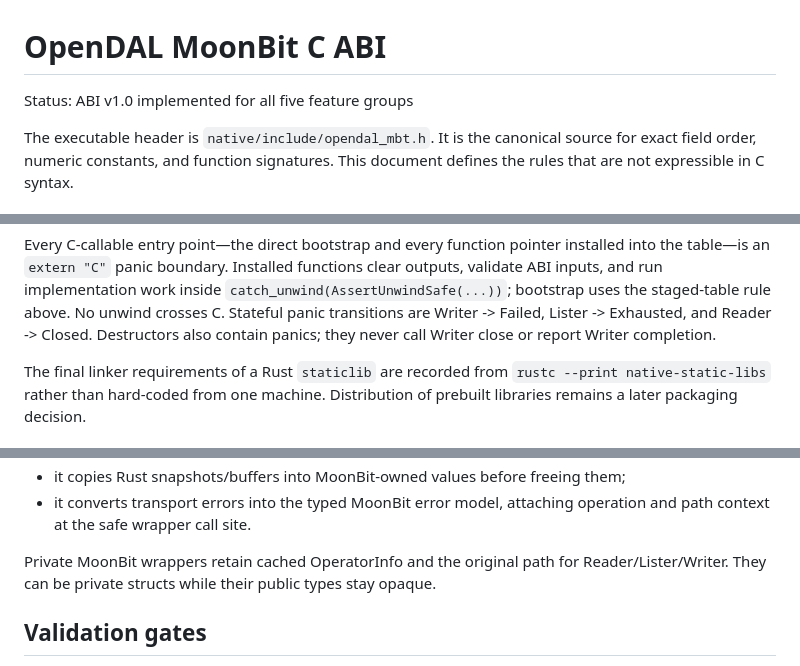
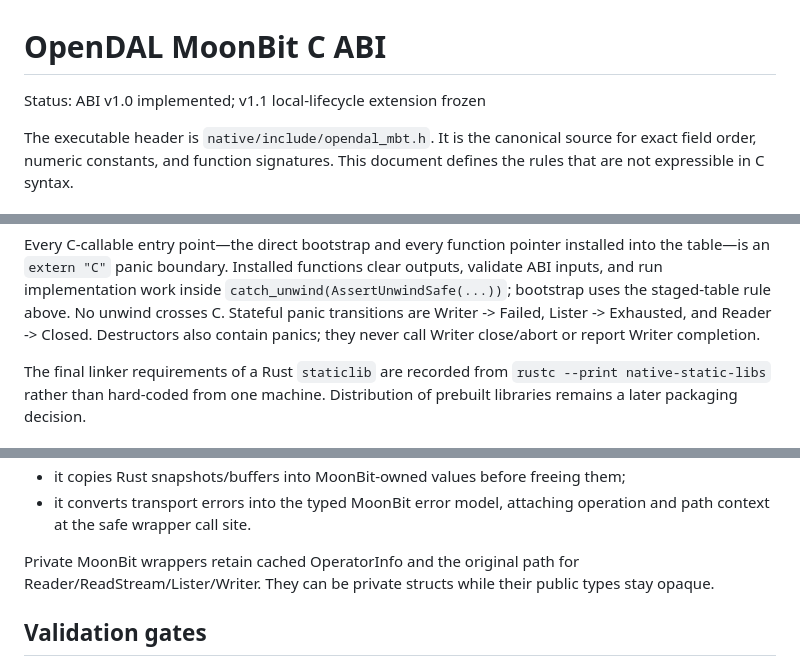
Before and after one commit to Eric-Song-Nop/opendal-mbt, a Markdown page: docs/design/c-abi.md, 3 parts joined by grey strips. GitHub-like rendering.

```diff
--- a/docs/design/c-abi.md
+++ b/docs/design/c-abi.md
@@ -1,6 +1,6 @@
 # OpenDAL MoonBit C ABI
 
-Status: ABI v1.0 implemented for all five feature groups
+Status: ABI v1.0 implemented; v1.1 local-lifecycle extension frozen
 
 The executable header is `native/include/opendal_mbt.h`. It is the canonical
 source for exact field order, numeric constants, and function signatures. This
@@ -560,7 +607,7 @@ functions clear outputs, validate ABI inputs, and run implementation work
 inside `catch_unwind(AssertUnwindSafe(...))`; bootstrap uses the staged-table
 rule above. No unwind crosses C. Stateful panic transitions are Writer ->
 Failed, Lister -> Exhausted, and Reader -> Closed. Destructors also contain
-panics; they never call Writer close or report Writer completion.
+panics; they never call Writer close/abort or report Writer completion.
 
 The final linker requirements of a Rust `staticlib` are recorded from
 `rustc --print native-static-libs` rather than hard-coded from one machine.
@@ -587,8 +634,8 @@ The package-local C stub is intentionally mechanical:
   operation and path context at the safe wrapper call site.
 
 Private MoonBit wrappers retain cached OperatorInfo and the original path for
-Reader/Lister/Writer. They can be private structs while their public types stay
-opaque.
+Reader/ReadStream/Lister/Writer. They can be private structs while their public
+types stay opaque.
 
 ## Validation gates
 
```
Also changed, not shown: other parts of docs/design/c-abi.md (+61 -14 lines), docs/design/public-api-semantics.md (+86 -12 lines), docs/roadmap.md (+8 -8 lines).
